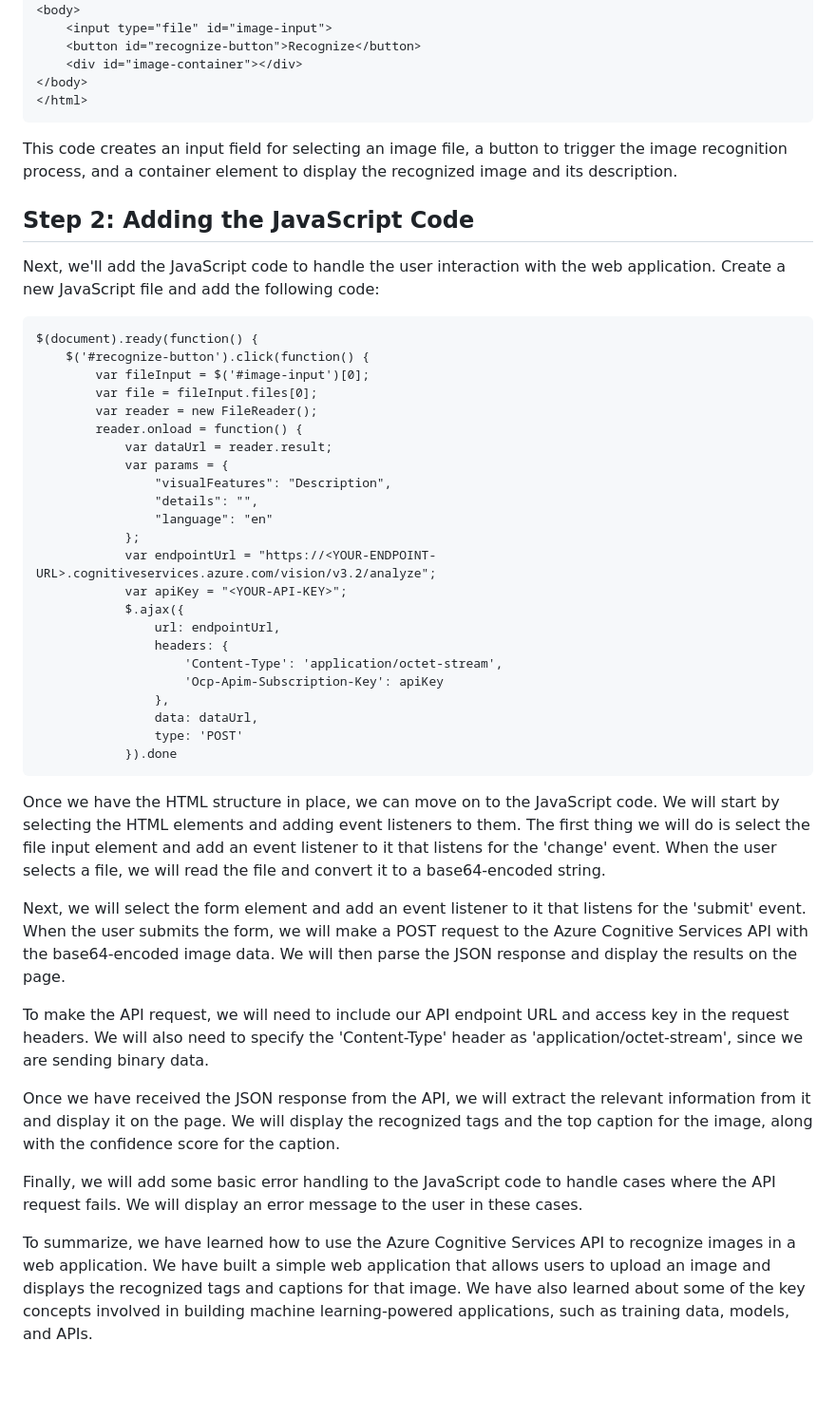
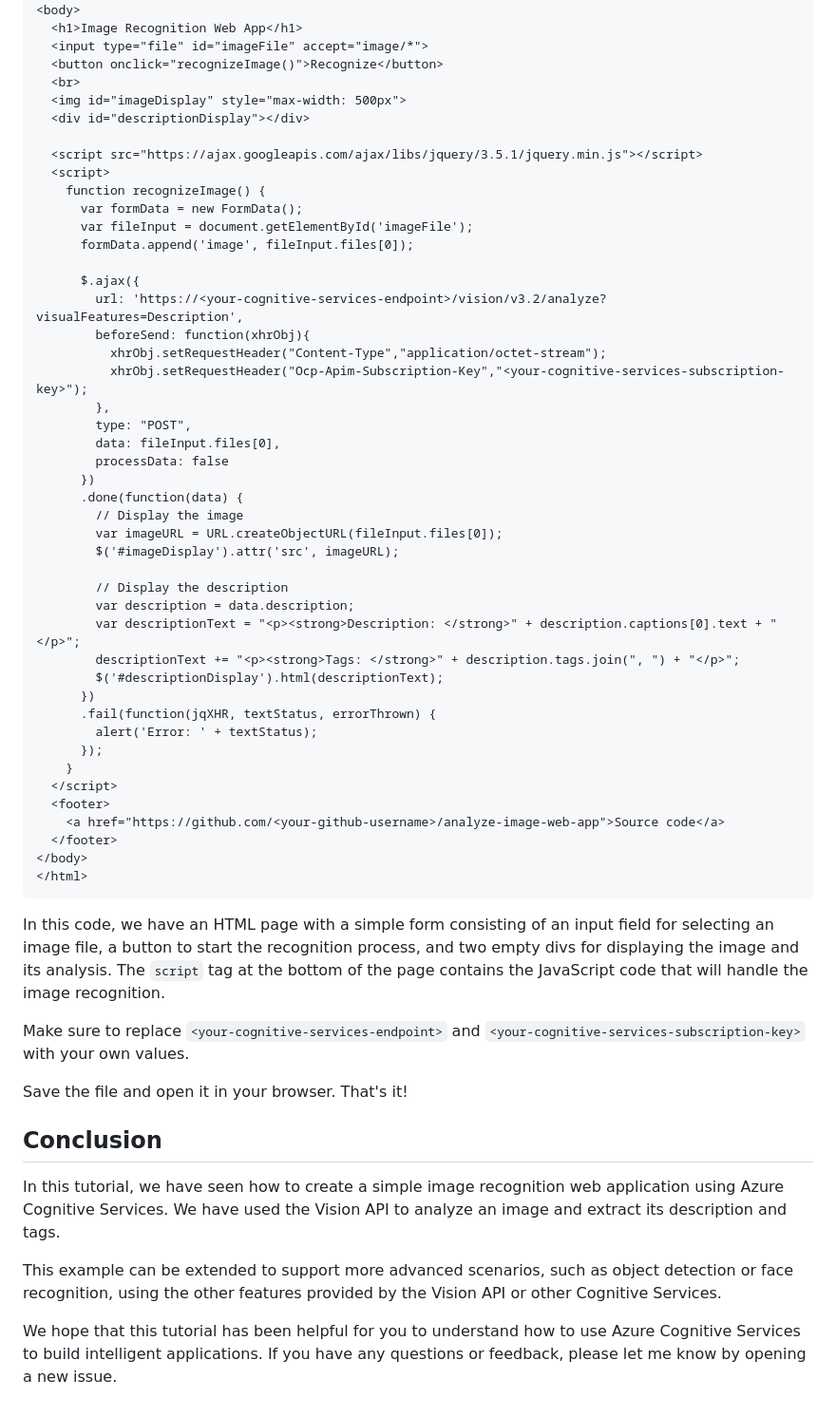
Before and after one commit to paraskevasleivadaros/analyze-image-web-app, a Markdown page: README.md, the part around one of its changes. Shown at 95% size. Rendered like a GitHub page; blank space fills up the shorter version.

Commit message:
Documentation

````diff
--- a/README.md
+++ b/README.md
@@ -29,50 +39,61 @@ The first step in creating our web application is to create the HTML code. Open
 </head>
 <body>
-	<input type="file" id="image-input">
-	<button id="recognize-button">Recognize</button>
-	<div id="image-container"></div>
+  <h1>Image Recognition Web App</h1>
+  <input type="file" id="imageFile" accept="image/*">
+  <button onclick="recognizeImage()">Recognize</button>
+  <br>
+  <img id="imageDisplay" style="max-width: 500px">
+  <div id="descriptionDisplay"></div>
+
+  <script src="https://ajax.googleapis.com/ajax/libs/jquery/3.5.1/jquery.min.js"></script>
+  <script>
+    function recognizeImage() {
+      var formData = new FormData();
+      var fileInput = document.getElementById('imageFile');
+      formData.append('image', fileInput.files[0]);
+
+      $.ajax({
+        url: 'https://<your-cognitive-services-endpoint>/vision/v3.2/analyze?visualFeatures=Description',
+        beforeSend: function(xhrObj){
+          xhrObj.setRequestHeader("Content-Type","application/octet-stream");
+          xhrObj.setRequestHeader("Ocp-Apim-Subscription-Key","<your-cognitive-services-subscription-key>");
+        },
+        type: "POST",
+        data: fileInput.files[0],
+        processData: false
+      })
+      .done(function(data) {
+        // Display the image
+        var imageURL = URL.createObjectURL(fileInput.files[0]);
+        $('#imageDisplay').attr('src', imageURL);
+
+        // Display the description
+        var description = data.description;
+        var descriptionText = "<p><strong>Description: </strong>" + description.captions[0].text + "</p>";
+        descriptionText += "<p><strong>Tags: </strong>" + description.tags.join(", ") + "</p>";
+        $('#descriptionDisplay').html(descriptionText);
+      })
+      .fail(function(jqXHR, textStatus, errorThrown) {
+        alert('Error: ' + textStatus);
+      });
+    }
+  </script>
+  <footer>
+    <a href="https://github.com/<your-github-username>/analyze-image-web-app">Source code</a>
+  </footer>
 </body>
 </html>
 ```
-This code creates an input field for selecting an image file, a button to trigger the image recognition process, and a container element to display the recognized image and its description.
 
-## Step 2: Adding the JavaScript Code
+In this code, we have an HTML page with a simple form consisting of an input field for selecting an image file, a button to start the recognition process, and two empty divs for displaying the image and its analysis. The `script` tag at the bottom of the page contains the JavaScript code that will handle the image recognition.
 
-Next, we'll add the JavaScript code to handle the user interaction with the web application. Create a new JavaScript file and add the following code:
-```
-$(document).ready(function() {
-	$('#recognize-button').click(function() {
-		var fileInput = $('#image-input')[0];
-		var file = fileInput.files[0];
-		var reader = new FileReader();
-		reader.onload = function() {
-			var dataUrl = reader.result;
-			var params = {
-				"visualFeatures": "Description",
-				"details": "",
-				"language": "en"
-			};
-			var endpointUrl = "https://<YOUR-ENDPOINT-URL>.cognitiveservices.azure.com/vision/v3.2/analyze";
-			var apiKey = "<YOUR-API-KEY>";
-			$.ajax({
-				url: endpointUrl,
-				headers: {
-					'Content-Type': 'application/octet-stream',
-					'Ocp-Apim-Subscription-Key': apiKey
-				},
-				data: dataUrl,
-				type: 'POST'
-			}).done
-```
+Make sure to replace `<your-cognitive-services-endpoint>` and `<your-cognitive-services-subscription-key>` with your own values.
 
-Once we have the HTML structure in place, we can move on to the JavaScript code. We will start by selecting the HTML elements and adding event listeners to them. The first thing we will do is select the file input element and add an event listener to it that listens for the 'change' event. When the user selects a file, we will read the file and convert it to a base64-encoded string.
+Save the file and open it in your browser. That's it!
 
-Next, we will select the form element and add an event listener to it that listens for the 'submit' event. When the user submits the form, we will make a POST request to the Azure Cognitive Services API with the base64-encoded image data. We will then parse the JSON response and display the results on the page.
+## Conclusion
+In this tutorial, we have seen how to create a simple image recognition web application using Azure Cognitive Services. We have used the Vision API to analyze an image and extract its description and tags.
 
-To make the API request, we will need to include our API endpoint URL and access key in the request headers. We will also need to specify the 'Content-Type' header as 'application/octet-stream', since we are sending binary data.
+This example can be extended to support more advanced scenarios, such as object detection or face recognition, using the other features provided by the Vision API or other Cognitive Services.
 
-Once we have received the JSON response from the API, we will extract the relevant information from it and display it on the page. We will display the recognized tags and the top caption for the image, along with the confidence score for the caption.
-
-Finally, we will add some basic error handling to the JavaScript code to handle cases where the API request fails. We will display an error message to the user in these cases.
-
-To summarize, we have learned how to use the Azure Cognitive Services API to recognize images in a web application. We have built a simple web application that allows users to upload an image and displays the recognized tags and captions for that image. We have also learned about some of the key concepts involved in building machine learning-powered applications, such as training data, models, and APIs.
+We hope that this tutorial has been helpful for you to understand how to use Azure Cognitive Services to build intelligent applications. If you have any questions or feedback, please let me know by opening a new issue.
````
Also changed, not shown: other parts of README.md (+27 -17 lines).
